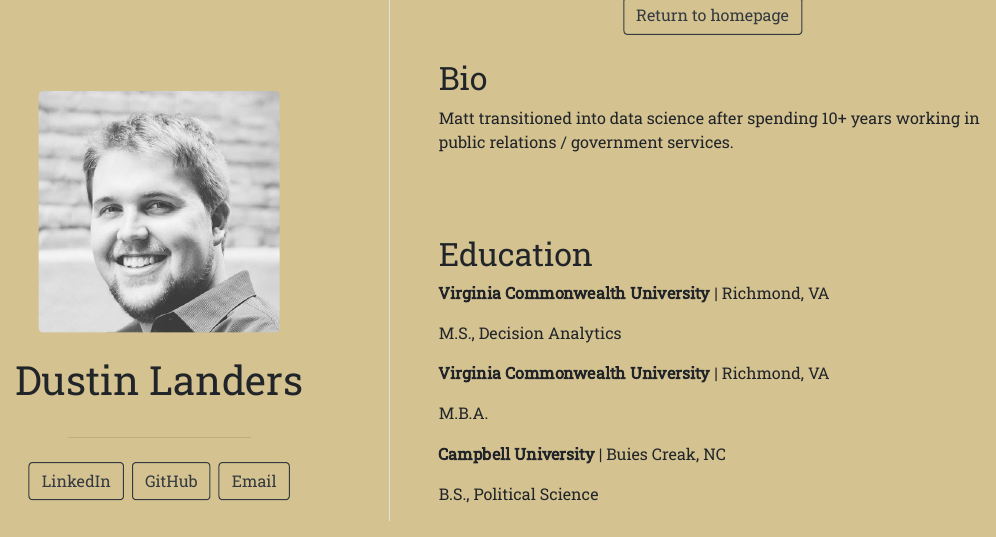
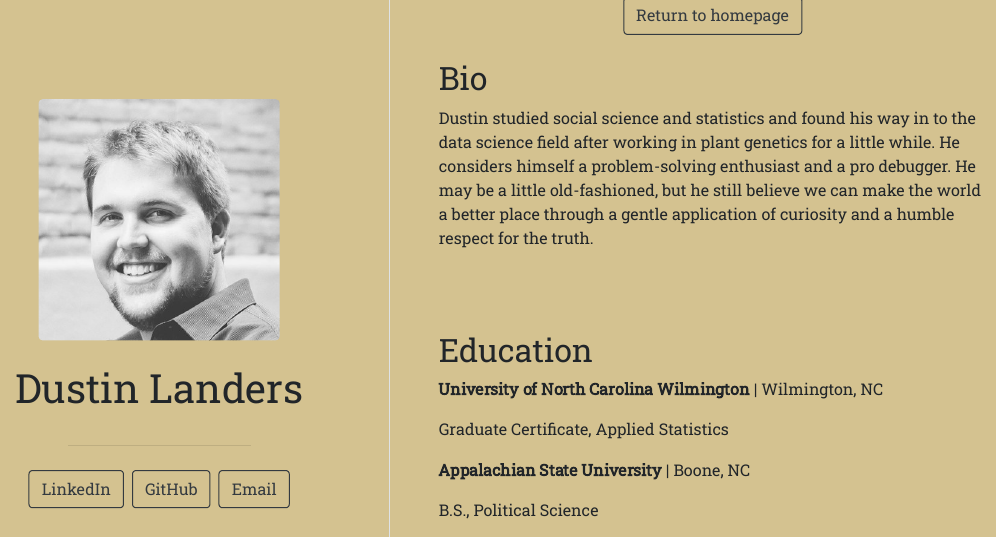
Before and after one commit to Ridgeline-Analytics/ridgelinerva, an R Markdown document (content/dustin.Rmd): the page in a window 1100 px wide, from 150 px down before the commit and from 140 px down after it, so that both start at the same text. The pictures show the output file content/dustin.html that the author committed with the source, opened offline.

Commit message:
dustins bio

```diff
--- a/content/dustin.Rmd
+++ b/content/dustin.Rmd
@@ -27,22 +27,17 @@ output:
 
 ## Bio
 
-Matt transitioned into data science after spending 10+ years working in public
-relations / government services.
+Dustin studied social science and statistics and found his way in to the data science field after working in plant genetics for a little while. He considers himself a problem-solving enthusiast and a pro debugger. He may be a little old-fashioned, but he still believe we can make the world a better place through a gentle application of curiosity and a humble respect for the truth.
 
 </br></br>
 
 ## Education
 
-**Virginia Commonwealth University** | Richmond, VA
+**University of North Carolina Wilmington** | Wilmington, NC
 
-M.S., Decision Analytics
+Graduate Certificate, Applied Statistics
 
-**Virginia Commonwealth University** | Richmond, VA
-
-M.B.A.
-
-**Campbell University** | Buies Creak, NC
+**Appalachian State University** | Boone, NC
 
 B.S., Political Science
 
```
Also changed, not shown: content/dustin.html.
